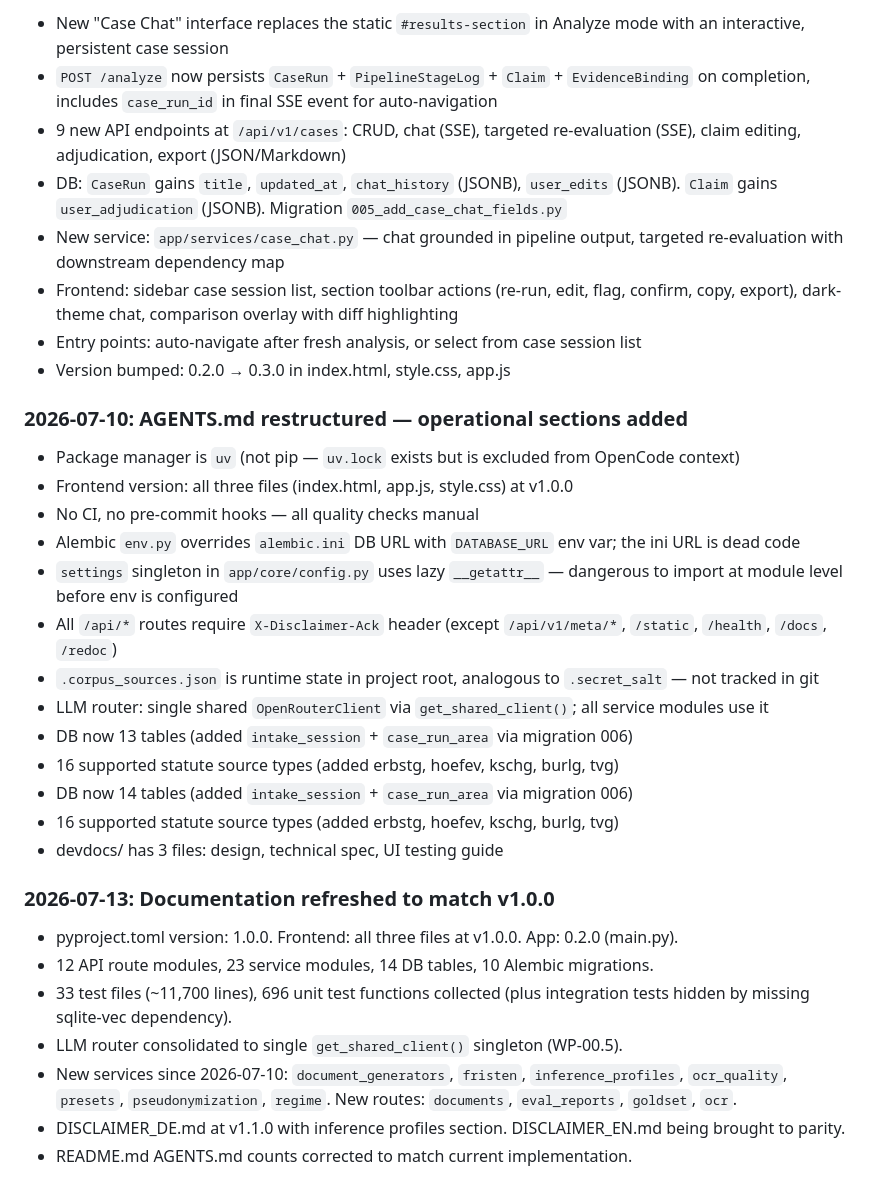
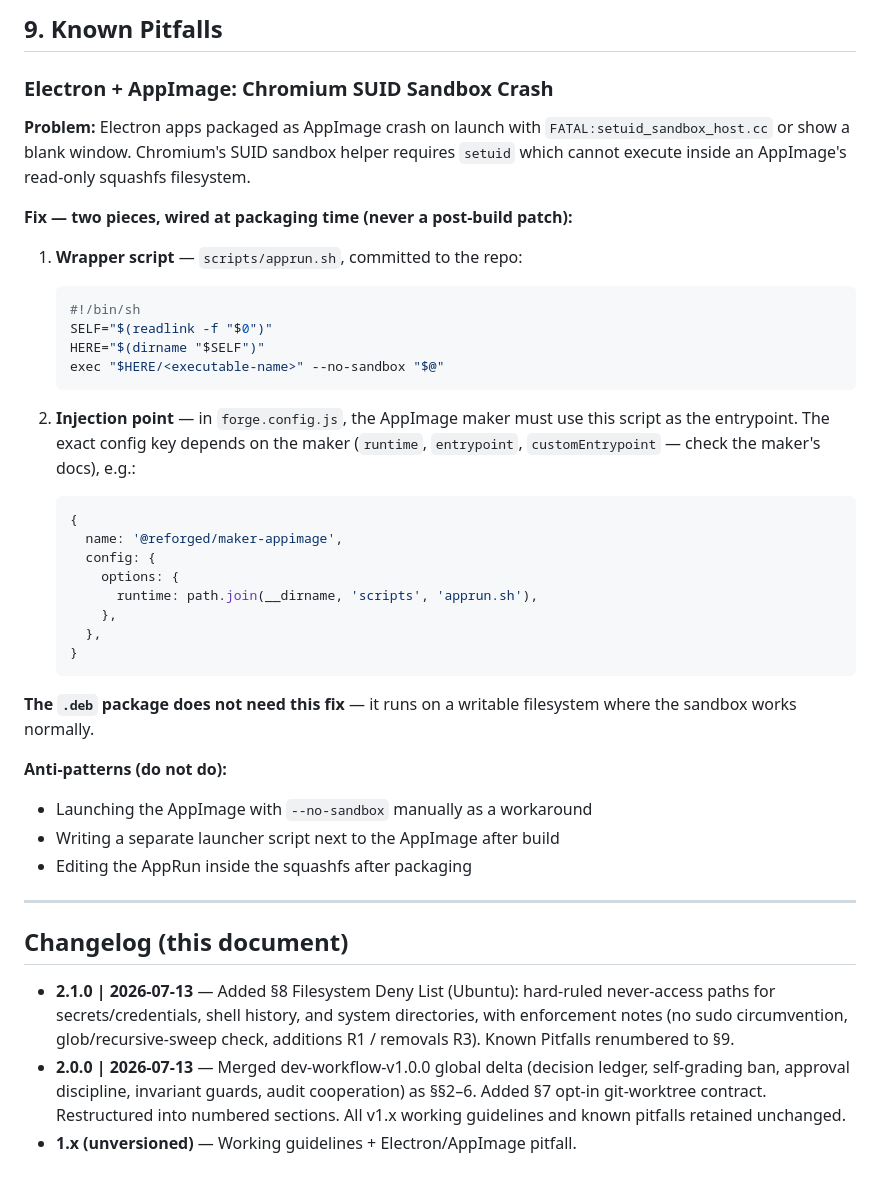
Before and after one commit to playa77/citizen, a Markdown page: AGENTS.md, the part around one of its changes. GitHub-like rendering.

Commit message:
updated project'S AGENTS.md

````diff
--- a/AGENTS.md
+++ b/AGENTS.md
@@ -172,35 +117,43 @@ changes to the pipeline, schema, or frontend.
 
-- New "Case Chat" interface replaces the static `#results-section` in Analyze mode with an interactive, persistent case session
-- `POST /analyze` now persists `CaseRun` + `PipelineStageLog` + `Claim` + `EvidenceBinding` on completion, includes `case_run_id` in final SSE event for auto-navigation
-- 9 new API endpoints at `/api/v1/cases`: CRUD, chat (SSE), targeted re-evaluation (SSE), claim editing, adjudication, export (JSON/Markdown)
-- DB: `CaseRun` gains `title`, `updated_at`, `chat_history` (JSONB), `user_edits` (JSONB). `Claim` gains `user_adjudication` (JSONB). Migration `005_add_case_chat_fields.py`
-- New service: `app/services/case_chat.py` — chat grounded in pipeline output, targeted re-evaluation with downstream dependency map
-- Frontend: sidebar case session list, section toolbar actions (re-run, edit, flag, confirm, copy, export), dark-theme chat, comparison overlay with diff highlighting
-- Entry points: auto-navigate after fresh analysis, or select from case session list
-- Version bumped: 0.2.0 → 0.3.0 in index.html, style.css, app.js
+## 9. Known Pitfalls
 
-### 2026-07-10: AGENTS.md restructured — operational sections added
+### Electron + AppImage: Chromium SUID Sandbox Crash
 
-- Package manager is `uv` (not pip — `uv.lock` exists but is excluded from OpenCode context)
-- Frontend version: all three files (index.html, app.js, style.css) at v1.0.0
-- No CI, no pre-commit hooks — all quality checks manual
-- Alembic `env.py` overrides `alembic.ini` DB URL with `DATABASE_URL` env var; the ini URL is dead code
-- `settings` singleton in `app/core/config.py` uses lazy `__getattr__` — dangerous to import at module level before env is configured
-- All `/api/*` routes require `X-Disclaimer-Ack` header (except `/api/v1/meta/*`, `/static`, `/health`, `/docs`, `/redoc`)
-- `.corpus_sources.json` is runtime state in project root, analogous to `.secret_salt` — not tracked in git
-- LLM router: single shared `OpenRouterClient` via `get_shared_client()`; all service modules use it
-- DB now 13 tables (added `intake_session` + `case_run_area` via migration 006)
-- 16 supported statute source types (added erbstg, hoefev, kschg, burlg, tvg)
-- DB now 14 tables (added `intake_session` + `case_run_area` via migration 006)
-- 16 supported statute source types (added erbstg, hoefev, kschg, burlg, tvg)
-- devdocs/ has 3 files: design, technical spec, UI testing guide
+**Problem:** Electron apps packaged as AppImage crash on launch with `FATAL:setuid_sandbox_host.cc` or show a blank window. Chromium's SUID sandbox helper requires `setuid` which cannot execute inside an AppImage's read-only squashfs filesystem.
 
-### 2026-07-13: Documentation refreshed to match v1.0.0
+**Fix — two pieces, wired at packaging time (never a post-build patch):**
 
-- pyproject.toml version: 1.0.0. Frontend: all three files at v1.0.0. App: 0.2.0 (main.py).
-- 12 API route modules, 23 service modules, 14 DB tables, 10 Alembic migrations.
-- 33 test files (~11,700 lines), 696 unit test functions collected (plus integration tests hidden by missing sqlite-vec dependency).
-- LLM router consolidated to single `get_shared_client()` singleton (WP-00.5).
-- New services since 2026-07-10: `document_generators`, `fristen`, `inference_profiles`, `ocr_quality`, `presets`, `pseudonymization`, `regime`. New routes: `documents`, `eval_reports`, `goldset`, `ocr`.
-- DISCLAIMER_DE.md at v1.1.0 with inference profiles section. DISCLAIMER_EN.md being brought to parity.
-- README.md AGENTS.md counts corrected to match current implementation.
+1. **Wrapper script** — `scripts/apprun.sh`, committed to the repo:
+   ```sh
+   #!/bin/sh
+   SELF="$(readlink -f "$0")"
+   HERE="$(dirname "$SELF")"
+   exec "$HERE/<executable-name>" --no-sandbox "$@"
+   ```
+
+2. **Injection point** — in `forge.config.js`, the AppImage maker must use this script as the entrypoint. The exact config key depends on the maker (`runtime`, `entrypoint`, `customEntrypoint` — check the maker's docs), e.g.:
+   ```js
+   {
+     name: '@reforged/maker-appimage',
+     config: {
+       options: {
+         runtime: path.join(__dirname, 'scripts', 'apprun.sh'),
+       },
+     },
+   }
+   ```
+
+**The `.deb` package does not need this fix** — it runs on a writable filesystem where the sandbox works normally.
+
+**Anti-patterns (do not do):**
+- Launching the AppImage with `--no-sandbox` manually as a workaround
+- Writing a separate launcher script next to the AppImage after build
+- Editing the AppRun inside the squashfs after packaging
+
+---
+
+## Changelog (this document)
+
+- **2.1.0 | 2026-07-13** — Added §8 Filesystem Deny List (Ubuntu): hard-ruled never-access paths for secrets/credentials, shell history, and system directories, with enforcement notes (no sudo circumvention, glob/recursive-sweep check, additions R1 / removals R3). Known Pitfalls renumbered to §9.
+- **2.0.0 | 2026-07-13** — Merged dev-workflow-v1.0.0 global delta (decision ledger, self-grading ban, approval discipline, invariant guards, audit cooperation) as §§2–6. Added §7 opt-in git-worktree contract. Restructured into numbered sections. All v1.x working guidelines and known pitfalls retained unchanged.
+- **1.x (unversioned)** — Working guidelines + Electron/AppImage pitfall.
````
Also changed, not shown: other parts of AGENTS.md (+84 -139 lines).
